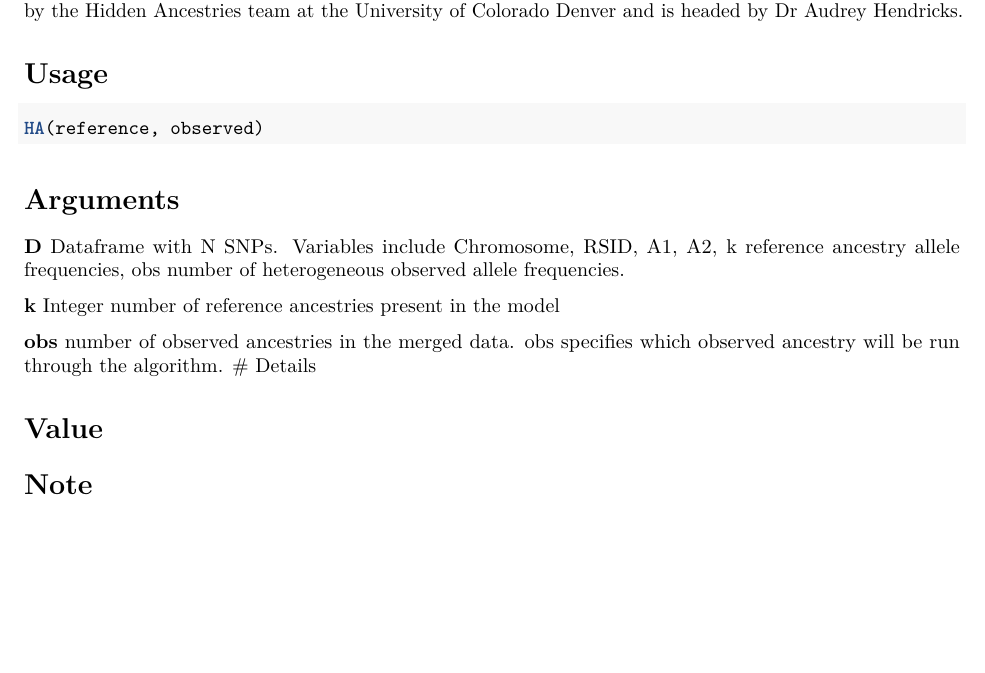
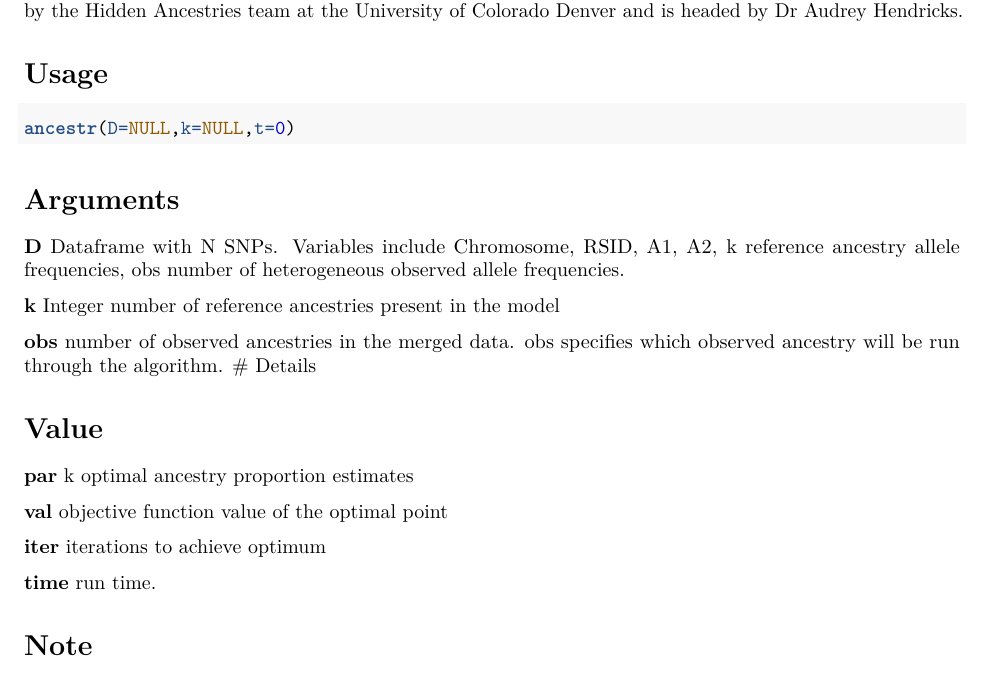
Before and after one commit to hendriau/RHiddenAncestries, an R Markdown document (vignettes/RHiddenAncestries.rmd): part of the page, cut so that both start at the same text, the shorter picture padded with empty space. Rendered offline with R 4.5, knitr and Pandoc, then LaTeX, with nearby package versions.

Commit message:
updated namespace

````diff
--- a/vignettes/RHiddenAncestries.rmd
+++ b/vignettes/RHiddenAncestries.rmd
@@ -10,7 +10,7 @@ The R package for estimating ancestry proportions in heterogeneous genetic data.
 
 # Usage
 ```r
-HA(reference, observed)
+ancestr(D=NULL,k=NULL,t=0)
 ```
 
 # Arguments
@@ -26,7 +26,13 @@ HA(reference, observed)
 # Details
 
 # Value
+**par** k optimal ancestry proportion estimates
 
+**val** objective function value of the optimal point
+
+**iter** iterations to achieve optimum
+
+**time** run time.
 
 
 # Note
````
Also changed, not shown: R/updateAF.R (+0 -1 lines), 1 other file.
